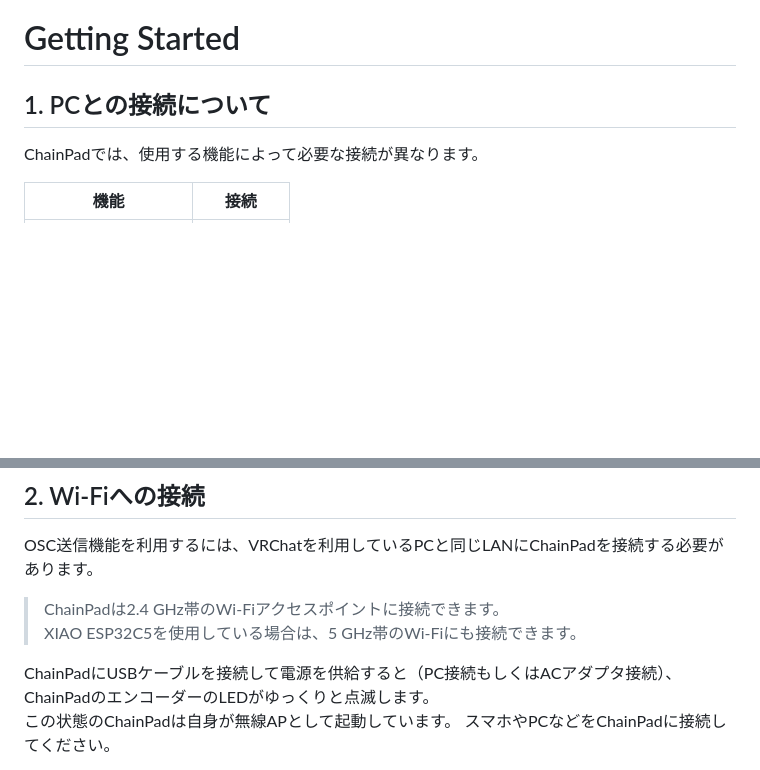
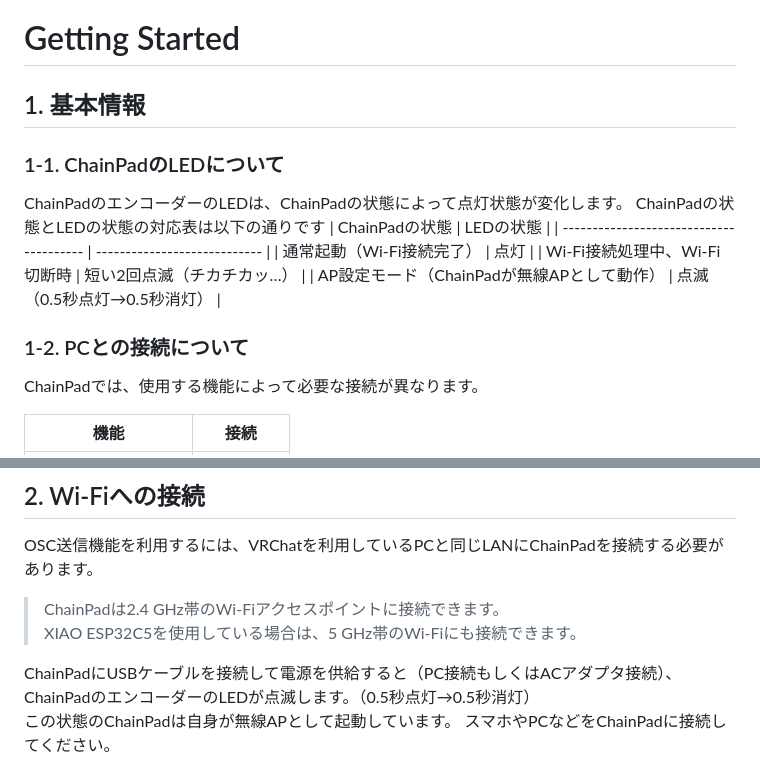
Before and after one commit to shimez/ChainPad, a Markdown page: site/getting-started/index.md, 2 parts joined by grey strips. GitHub-like rendering; blank space fills up the shorter version.

Commit message:
docs: Add LED status guide to Getting Started

```diff
--- a/site/getting-started/index.md
+++ b/site/getting-started/index.md
@@ -2,7 +2,19 @@
 
 <!-- ここから本文を編集してください。執筆方法は docs/getting-started-authoring.md を参照。 -->
 
-## 1. PCとの接続について
+## 1. 基本情報
+
+### 1-1. ChainPadのLEDについて
+
+ChainPadのエンコーダーのLEDは、ChainPadの状態によって点灯状態が変化します。
+ChainPadの状態とLEDの状態の対応表は以下の通りです
+| ChainPadの状態 | LEDの状態 |
+| --------------------------------------- | ---------------------------- |
+| 通常起動（Wi-Fi接続完了） | 点灯 |
+| Wi-Fi接続処理中、Wi-Fi切断時 | 短い2回点滅（チカチカッ…） |
+| AP設定モード（ChainPadが無線APとして動作） | 点滅（0.5秒点灯→0.5秒消灯） |
+
+### 1-2. PCとの接続について
 
 ChainPadでは、使用する機能によって必要な接続が異なります。
 
@@ -21,7 +33,7 @@ OSC送信機能を利用するには、VRChatを利用しているPCと同じLAN
 > ChainPadは2.4 GHz帯のWi-Fiアクセスポイントに接続できます。<br>
 > XIAO ESP32C5を使用している場合は、5 GHz帯のWi-Fiにも接続できます。
 
-ChainPadにUSBケーブルを接続して電源を供給すると（PC接続もしくはACアダプタ接続）、ChainPadのエンコーダーのLEDがゆっくりと点滅します。<br>
+ChainPadにUSBケーブルを接続して電源を供給すると（PC接続もしくはACアダプタ接続）、ChainPadのエンコーダーのLEDが点滅します。（0.5秒点灯→0.5秒消灯）<br>
 この状態のChainPadは自身が無線APとして起動しています。
 スマホやPCなどをChainPadに接続してください。
 
```
